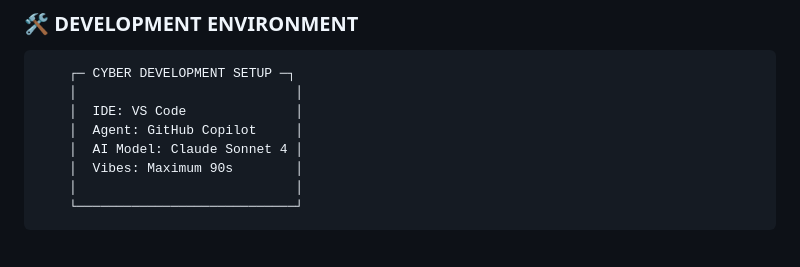
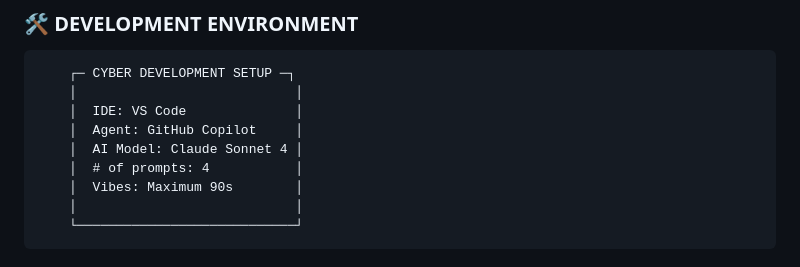
Before and after one commit to yanone/uselessfontchallenge, a Markdown page: README.md, the part around the change. Rendered like a GitHub page.

Commit message:
Add # of prompts

```diff
--- a/README.md
+++ b/README.md
@@ -121,6 +121,7 @@ Built for the **#uselessfontchallenge** - proving that even "useless" font featu
     │  IDE: VS Code              │
     │  Agent: GitHub Copilot     │
     │  AI Model: Claude Sonnet 4 │
+    │  # of prompts: 4           │
     │  Vibes: Maximum 90s        │
     │                            │
     └────────────────────────────┘
```
